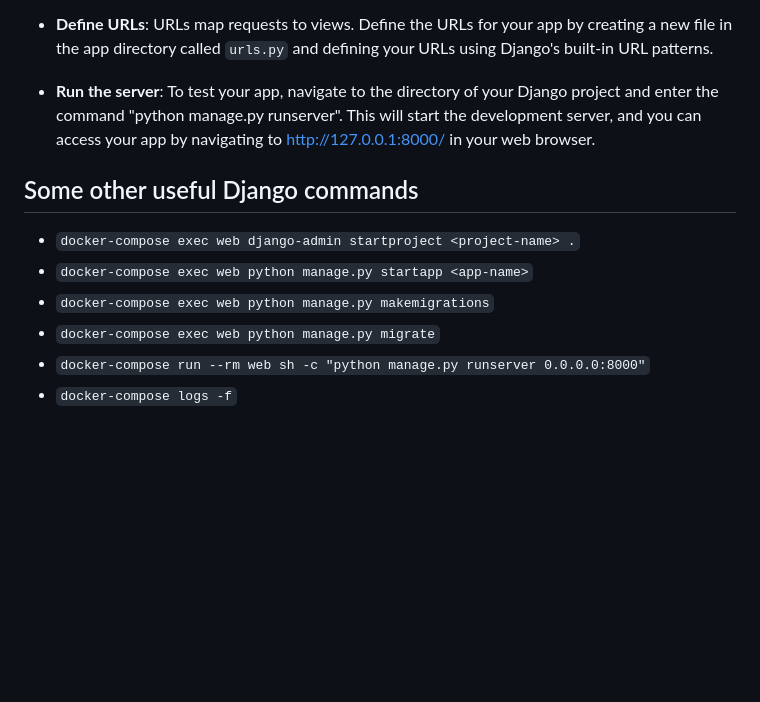
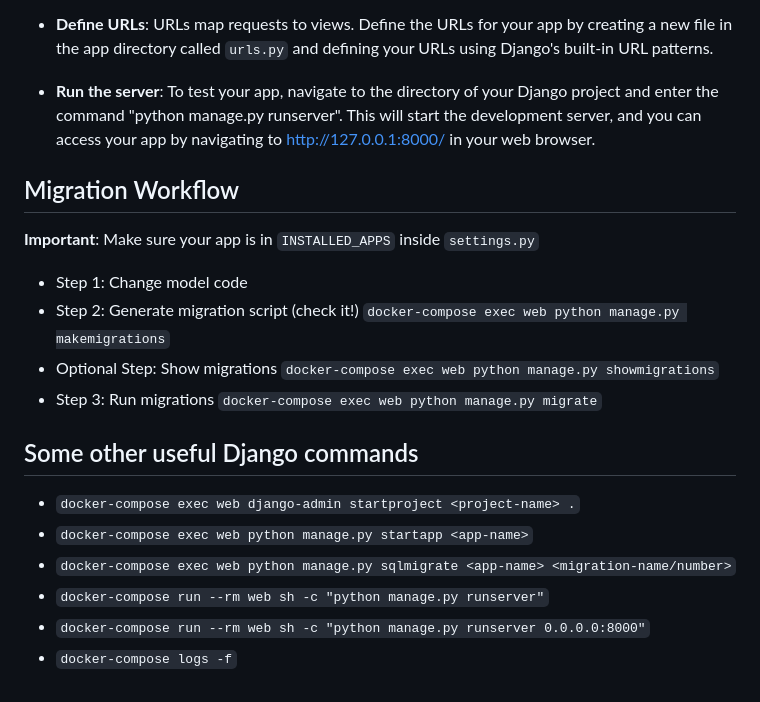
Before and after one commit to jamwine/Django, a Markdown page: README.md, the part around the change. Drawn GitHub-style; blank space fills up the shorter version.

Commit message:
Updating the Migration Workflow section in README.md

```diff
--- a/README.md
+++ b/README.md
@@ -34,11 +34,23 @@ After the Superuser gets created successfully, utilize the Django (on Docker ima
 
 - **Run the server**: To test your app, navigate to the directory of your Django project and enter the command "python manage.py runserver". This will start the development server, and you can access your app by navigating to http://127.0.0.1:8000/ in your web browser.
 
+## Migration Workflow
+
+**Important**: Make sure your app is in `INSTALLED_APPS` inside `settings.py`
+
+- Step 1: Change model code
+- Step 2: Generate migration script (check it!)
+  `docker-compose exec web python manage.py makemigrations`
+- Optional Step: Show migrations
+  `docker-compose exec web python manage.py showmigrations`
+- Step 3: Run migrations
+  `docker-compose exec web python manage.py migrate`
+
 ## Some other useful Django commands
 
 - `docker-compose exec web django-admin startproject <project-name> .`
 - `docker-compose exec web python manage.py startapp <app-name>`
-- `docker-compose exec web python manage.py makemigrations`
-- `docker-compose exec web python manage.py migrate`
+- `docker-compose exec web python manage.py sqlmigrate <app-name> <migration-name/number>`
+- `docker-compose run --rm web sh -c "python manage.py runserver"`
 - `docker-compose run --rm web sh -c "python manage.py runserver 0.0.0.0:8000"`
 - `docker-compose logs -f`
```
